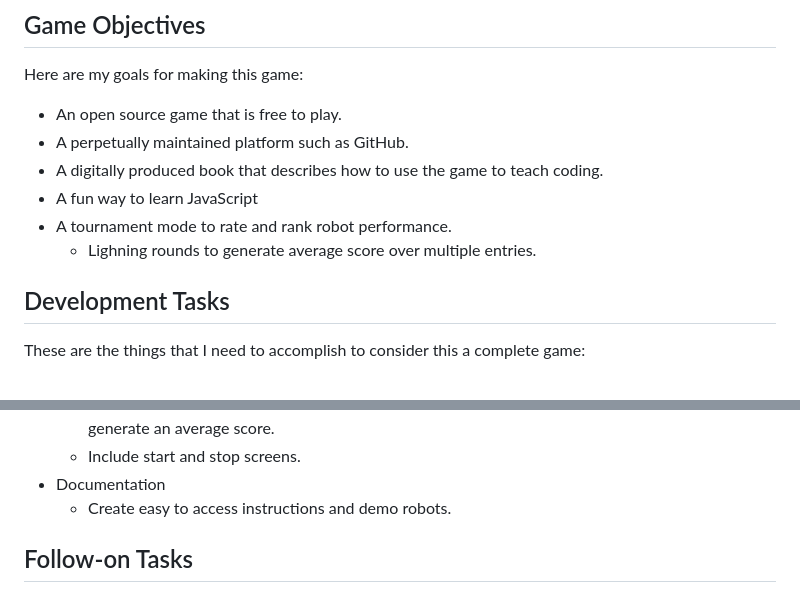
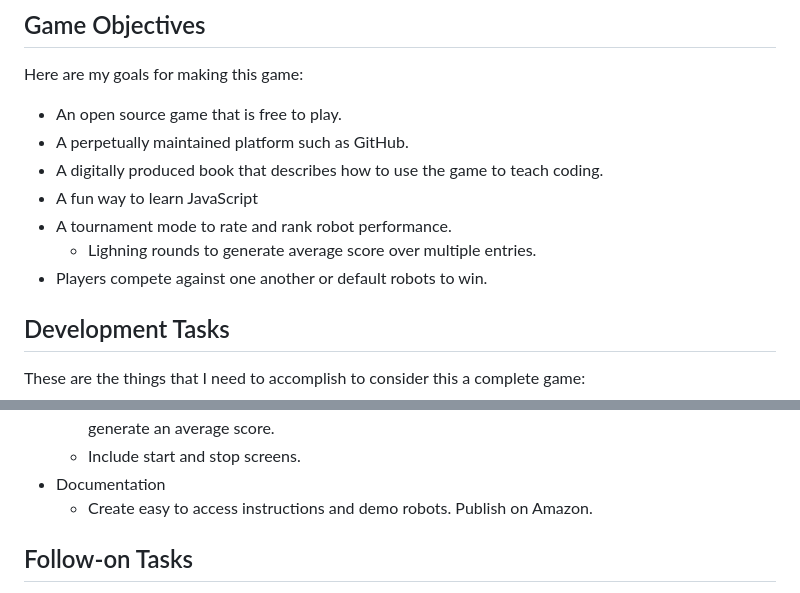
Before and after one commit to darozak/Advolition, a Markdown page: README.md, 2 parts joined by grey strips. GitHub-like rendering.

```diff
--- a/README.md
+++ b/README.md
@@ -8,6 +8,7 @@ Here are my goals for making this game:
 - A fun way to learn JavaScript
 - A tournament mode to rate and rank robot performance.
   - Lighning rounds to generate average score over multiple entries.
+- Players compete against one another or default robots to win.
 
 ## Development Tasks
 These are the things that I need to accomplish to consider this a complete game:
@@ -43,7 +44,9 @@ These are the things that I need to accomplish to consider this a complete game:
     - Have a lighning mode in which robots are rapidly run through a dungeon multiple times to generate an average score.
     - Include start and stop screens.
 - Documentation
-    - Create easy to access instructions and demo robots.
+    - Create easy to access instructions and demo robots. Publish on Amazon.
+
+
 
 ## Follow-on Tasks
 These are some things I can do to improve the gameplay experience after first developing a simple version of the game.
```
